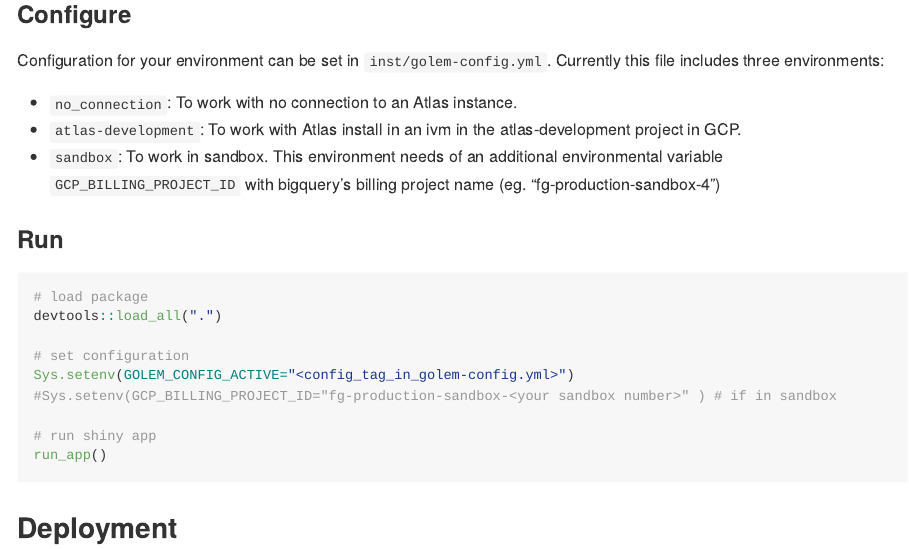
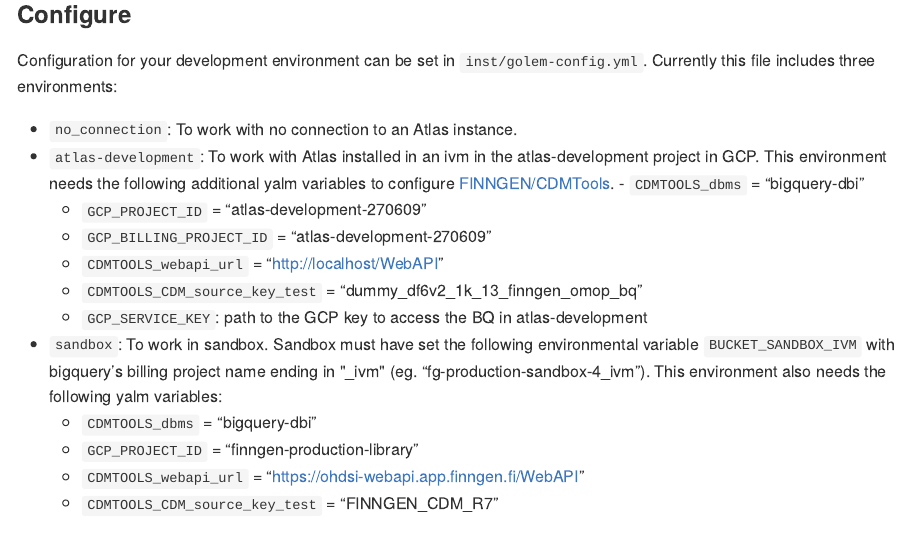
Before and after one commit to FINNGEN/CohortOperationsShinyApp, an R Markdown document (README.Rmd): the page in a window 1100 px wide, from 1420 px down before the commit and from 1700 px down after it, so that both start at the same text. The pictures show the output file README.md that the author committed with the source, drawn offline in the style of GitHub; long lines of code are wrapped; badge pictures from the web are left out.

Commit message:
change to use BUCKET_SANDBOX_IVM in sandbox

```diff
--- a/README.Rmd
+++ b/README.Rmd
@@ -66,8 +66,21 @@ Configuration for your development environment can be set in `inst/golem-config.
 Currently this file includes three environments:
 
 - `no_connection`: To work with no connection to an Atlas instance.
-- `atlas-development`: To work with Atlas install in an ivm in the atlas-development project in GCP.
-- `sandbox`: To work in sandbox. This environment needs of an additional environmental variable `GCP_BILLING_PROJECT_ID` with bigquery's billing project name (eg. "fg-production-sandbox-4")
+- `atlas-development`: To work with Atlas installed in an ivm in the atlas-development project in GCP.
+This environment needs the following additional yalm variables to configure [FINNGEN/CDMTools](https://github.com/FINNGEN/CDMTools).   - `CDMTOOLS_dbms` = "bigquery-dbi"
+  - `GCP_PROJECT_ID` = "atlas-development-270609"
+  - `GCP_BILLING_PROJECT_ID` = "atlas-development-270609"
+  - `CDMTOOLS_webapi_url` = "http://localhost/WebAPI"
+  - `CDMTOOLS_CDM_source_key_test` = "dummy_df6v2_1k_13_finngen_omop_bq"
+  - `GCP_SERVICE_KEY`: path to the GCP key to access the BQ in atlas-development
+
+- `sandbox`: To work in sandbox.
+Sandbox must have set the following environmental variable `BUCKET_SANDBOX_IVM` with bigquery's billing project name ending in "_ivm" (eg. "fg-production-sandbox-4_ivm").
+This environment  also needs the following yalm variables:
+  - `CDMTOOLS_dbms` = "bigquery-dbi"
+  - `GCP_PROJECT_ID` = "finngen-production-library"
+  - `CDMTOOLS_webapi_url` = "https://ohdsi-webapi.app.finngen.fi/WebAPI"
+  - `CDMTOOLS_CDM_source_key_test` = "FINNGEN_CDM_R7"
 
 ### Run
 
@@ -77,7 +90,6 @@ devtools::load_all(".")
 
 # set configuration
 Sys.setenv(GOLEM_CONFIG_ACTIVE="<config_tag_in_golem-config.yml>")
-#Sys.setenv(GCP_BILLING_PROJECT_ID="fg-production-sandbox-<your sandbox number>" ) # necesary if in sandbox
 
 # run shiny app
 run_app()
```
Also changed, not shown: R/fct_config_CDMTools.R (+1 -1 lines), README.md, 1 other file.
